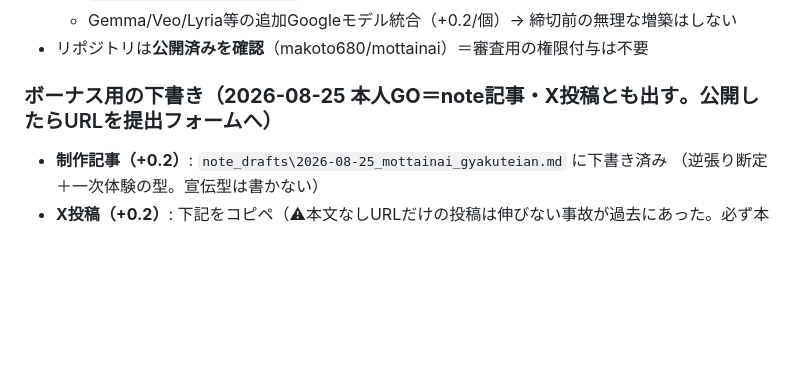
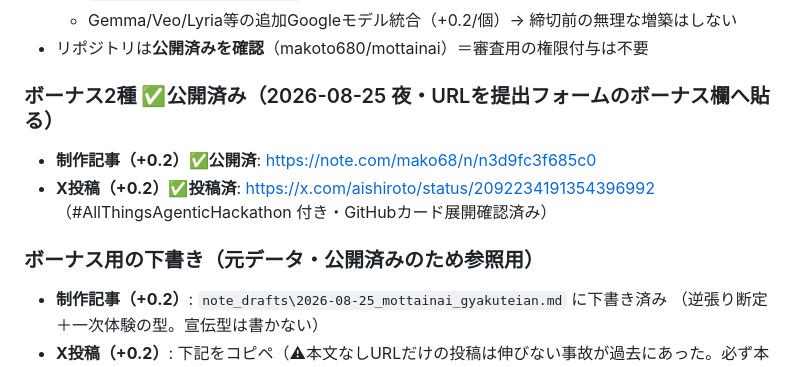
Before and after one commit to makoto680/mottainai, a Markdown page: SUBMISSION.md, the part around the change. Drawn GitHub-style; blank space fills up the shorter version.

Commit message:
Record the published bonus URLs: the build article and the tagged post
Co-Authored-By: Claude Opus 5 <noreply@anthropic.com>

```diff
--- a/SUBMISSION.md
+++ b/SUBMISSION.md
@@ -31,7 +31,12 @@
   - Gemma/Veo/Lyria等の追加Googleモデル統合（+0.2/個）→ 締切前の無理な増築はしない
 - リポジトリは**公開済みを確認**（makoto680/mottainai）＝審査用の権限付与は不要
 
-### ボーナス用の下書き（**2026-08-25 本人GO＝note記事・X投稿とも出す**。公開したらURLを提出フォームへ）
+### ボーナス2種 ✅公開済み（2026-08-25 夜・URLを提出フォームのボーナス欄へ貼る）
+
+- **制作記事（+0.2）✅公開済**: https://note.com/mako68/n/n3d9fc3f685c0
+- **X投稿（+0.2）✅投稿済**: https://x.com/aishiroto/status/2092234191354396992 （#AllThingsAgenticHackathon 付き・GitHubカード展開確認済み）
+
+### ボーナス用の下書き（元データ・公開済みのため参照用）
 
 - **制作記事（+0.2）**: `note_drafts\2026-08-25_mottainai_gyakuteian.md` に下書き済み
   （逆張り断定＋一次体験の型。宣伝型は書かない）
```
